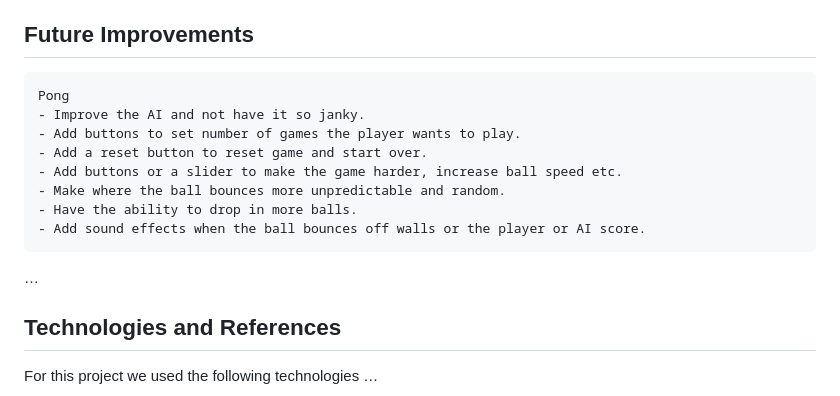
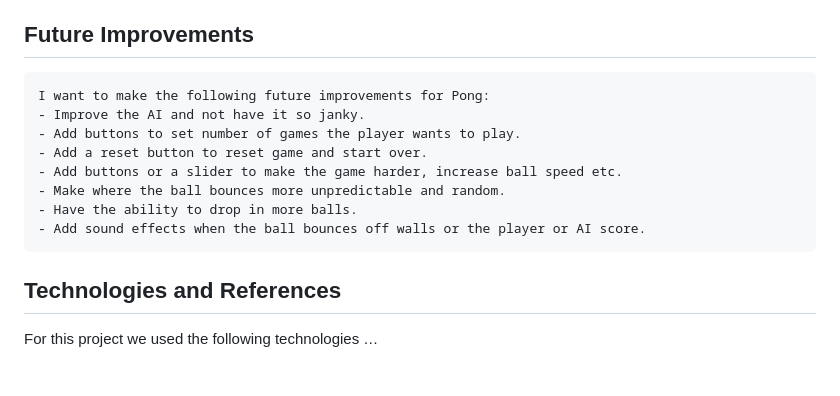
Before and after one commit to brian2001dineen-afk/hackathon-1, a Markdown page: README.md, the part around the change. Drawn GitHub-style; blank space fills up the shorter version.

Commit message:
add more content to readme.

```diff
--- a/README.md
+++ b/README.md
@@ -91,7 +91,7 @@ I spent the most time on the AI player, trying to improve it, by not making it t
 
 ## Future Improvements
 
-    Pong
+    I want to make the following future improvements for Pong:
     - Improve the AI and not have it so janky.
     - Add buttons to set number of games the player wants to play.
     - Add a reset button to reset game and start over.
@@ -99,8 +99,6 @@ I spent the most time on the AI player, trying to improve it, by not making it t
     - Make where the ball bounces more unpredictable and random.
     - Have the ability to drop in more balls.
     - Add sound effects when the ball bounces off walls or the player or AI score.
-
-…
 
 ## Technologies and References
 
```
